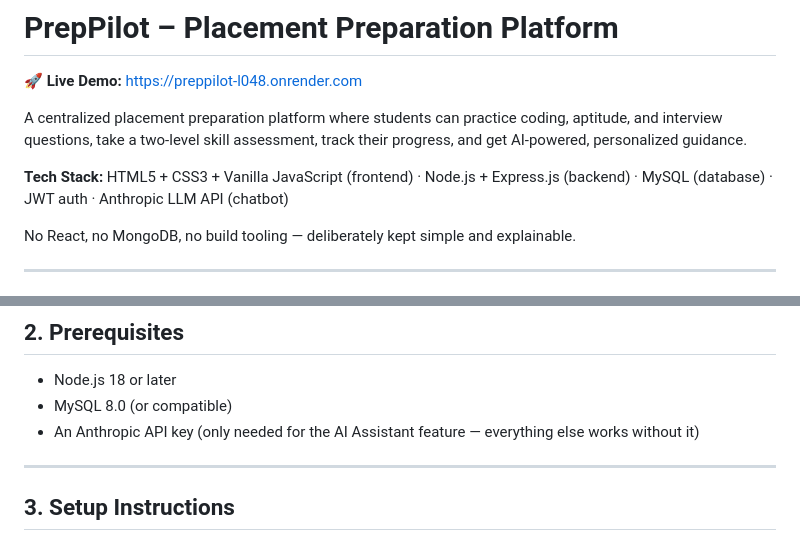
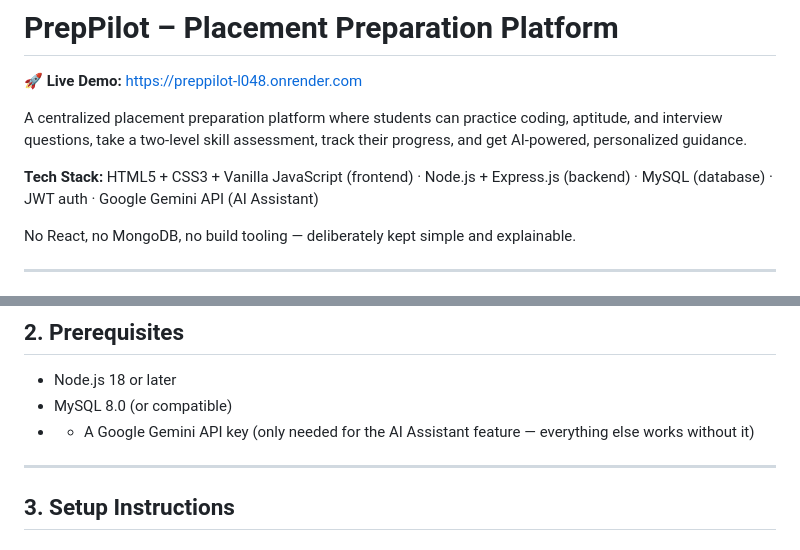
Before and after one commit to Vanshikamishra395/PrepPilot, a Markdown page: README.md, 2 parts joined by grey strips. Drawn GitHub-style.

Commit message:
Revise tech stack and API key requirements in README
Updated tech stack and prerequisites to reflect the use of Google Gemini API instead of Anthropic API.

```diff
--- a/README.md
+++ b/README.md
@@ -4,7 +4,7 @@
 
 A centralized placement preparation platform where students can practice coding, aptitude, and interview questions, take a two-level skill assessment, track their progress, and get AI-powered, personalized guidance.
 
-**Tech Stack:** HTML5 + CSS3 + Vanilla JavaScript (frontend) · Node.js + Express.js (backend) · MySQL (database) · JWT auth · Anthropic LLM API (chatbot)
+**Tech Stack:** HTML5 + CSS3 + Vanilla JavaScript (frontend) · Node.js + Express.js (backend) · MySQL (database) · JWT auth · Google Gemini API (AI Assistant)
 
 No React, no MongoDB, no build tooling — deliberately kept simple and explainable.
 
@@ -46,7 +46,7 @@ preppilot/
 
 - Node.js 18 or later
 - MySQL 8.0 (or compatible)
-- An Anthropic API key (only needed for the AI Assistant feature — everything else works without it)
+- - A Google Gemini API key (only needed for the AI Assistant feature — everything else works without it)
 
 ---
 
```
